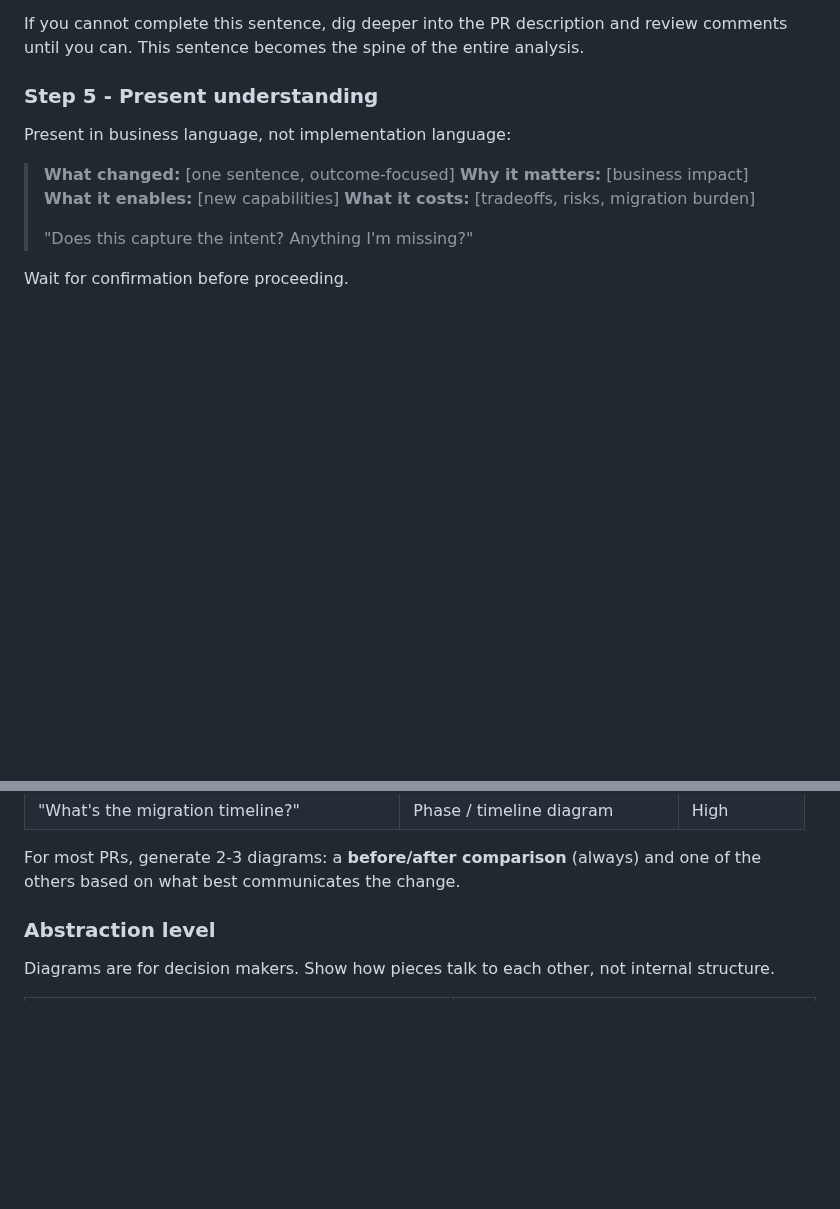
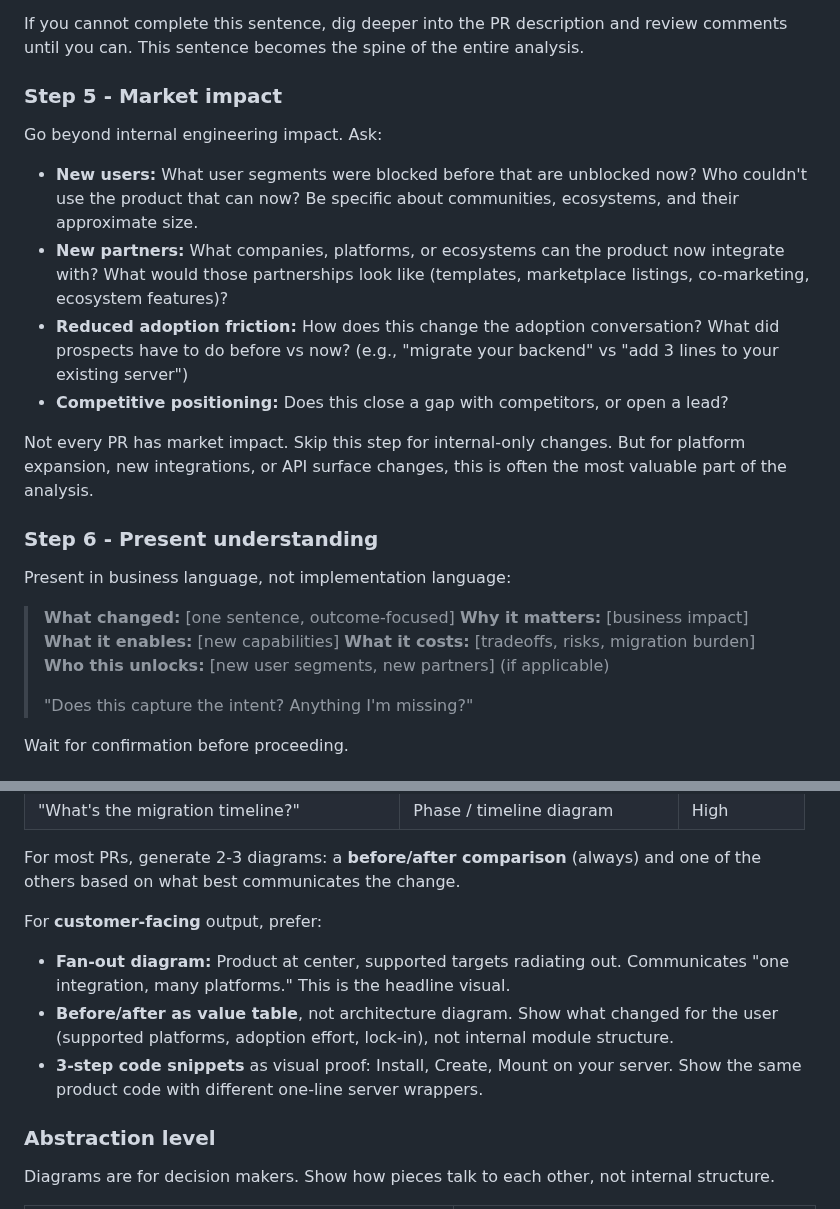
Before and after one commit to AlemTuzlak/skills, a Markdown page: architecture-impact/SKILL.md, 2 parts joined by grey strips. Drawn GitHub-style; blank space fills up the shorter version.

```diff
--- a/architecture-impact/SKILL.md
+++ b/architecture-impact/SKILL.md
@@ -91,7 +91,18 @@ Before proceeding, complete this sentence:
 
 If you cannot complete this sentence, dig deeper into the PR description and review comments until you can. This sentence becomes the spine of the entire analysis.
 
-### Step 5 - Present understanding
+### Step 5 - Market impact
+
+Go beyond internal engineering impact. Ask:
+
+- **New users:** What user segments were blocked before that are unblocked now? Who couldn't use the product that can now? Be specific about communities, ecosystems, and their approximate size.
+- **New partners:** What companies, platforms, or ecosystems can the product now integrate with? What would those partnerships look like (templates, marketplace listings, co-marketing, ecosystem features)?
+- **Reduced adoption friction:** How does this change the adoption conversation? What did prospects have to do before vs now? (e.g., "migrate your backend" vs "add 3 lines to your existing server")
+- **Competitive positioning:** Does this close a gap with competitors, or open a lead?
+
+Not every PR has market impact. Skip this step for internal-only changes. But for platform expansion, new integrations, or API surface changes, this is often the most valuable part of the analysis.
+
+### Step 6 - Present understanding
 
 Present in business language, not implementation language:
 
@@ -99,6 +110,7 @@ Present in business language, not implementation language:
 > **Why it matters:** [business impact]
 > **What it enables:** [new capabilities]
 > **What it costs:** [tradeoffs, risks, migration burden]
+> **Who this unlocks:** [new user segments, new partners] (if applicable)
 >
 > "Does this capture the intent? Anything I'm missing?"
 
@@ -120,6 +132,11 @@ Pick the diagram type that matches the question the audience is asking:
 | "What's the migration timeline?" | Phase / timeline diagram | High |
 
 For most PRs, generate 2-3 diagrams: a **before/after comparison** (always) and one of the others based on what best communicates the change.
+
+For **customer-facing** output, prefer:
+- **Fan-out diagram:** Product at center, supported targets radiating out. Communicates "one integration, many platforms." This is the headline visual.
+- **Before/after as value table**, not architecture diagram. Show what changed for the user (supported platforms, adoption effort, lock-in), not internal module structure.
+- **3-step code snippets** as visual proof: Install, Create, Mount on your server. Show the same product code with different one-line server wrappers.
 
 ### Abstraction level
 
```
Also changed, not shown: other parts of architecture-impact/SKILL.md (+52 -7 lines).
